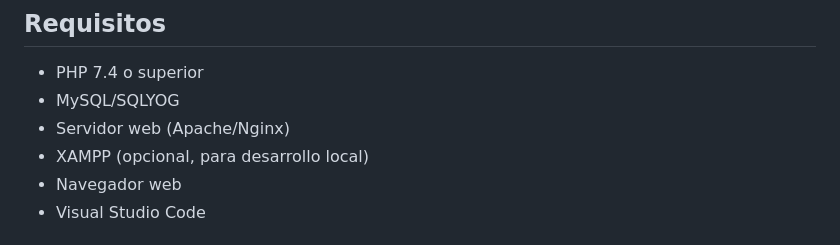
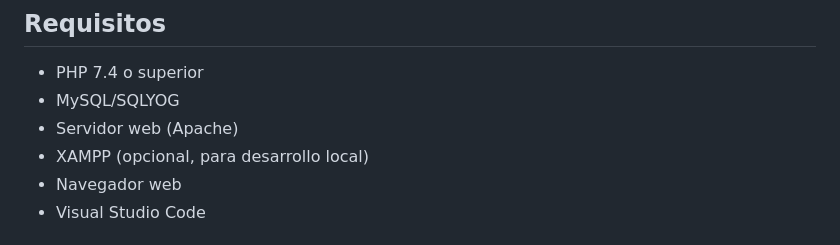
Before and after one commit to CarlosY1106/MiniEcommerceACL, a Markdown page: README.md, the part around the change. Rendered like a GitHub page.

```diff
--- a/README.md
+++ b/README.md
@@ -31,7 +31,7 @@ MiniEcommerceACL/
 
 - PHP 7.4 o superior
 - MySQL/SQLYOG
-- Servidor web (Apache/Nginx)
+- Servidor web (Apache)
 - XAMPP (opcional, para desarrollo local)
 - Navegador web
 - Visual Studio Code
```
